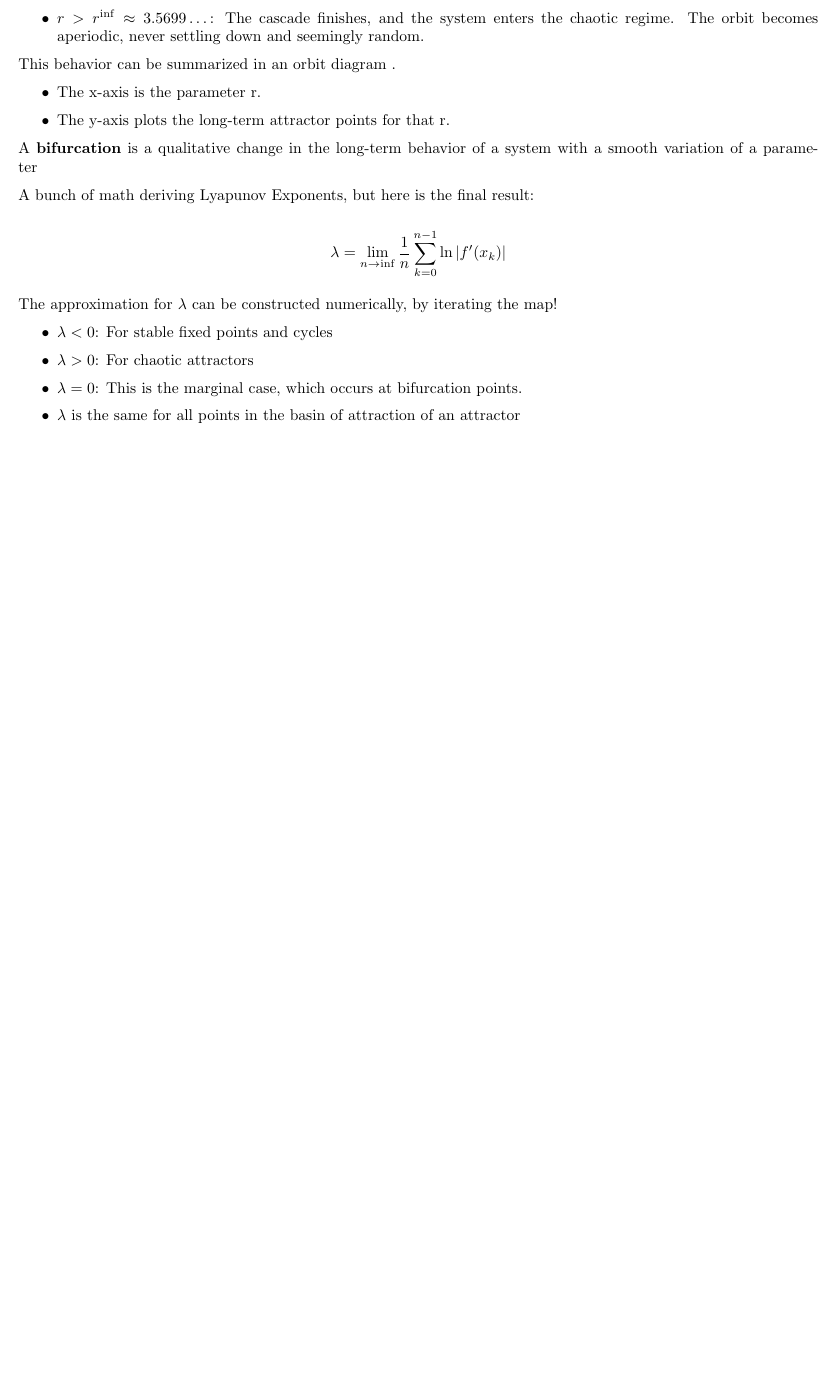
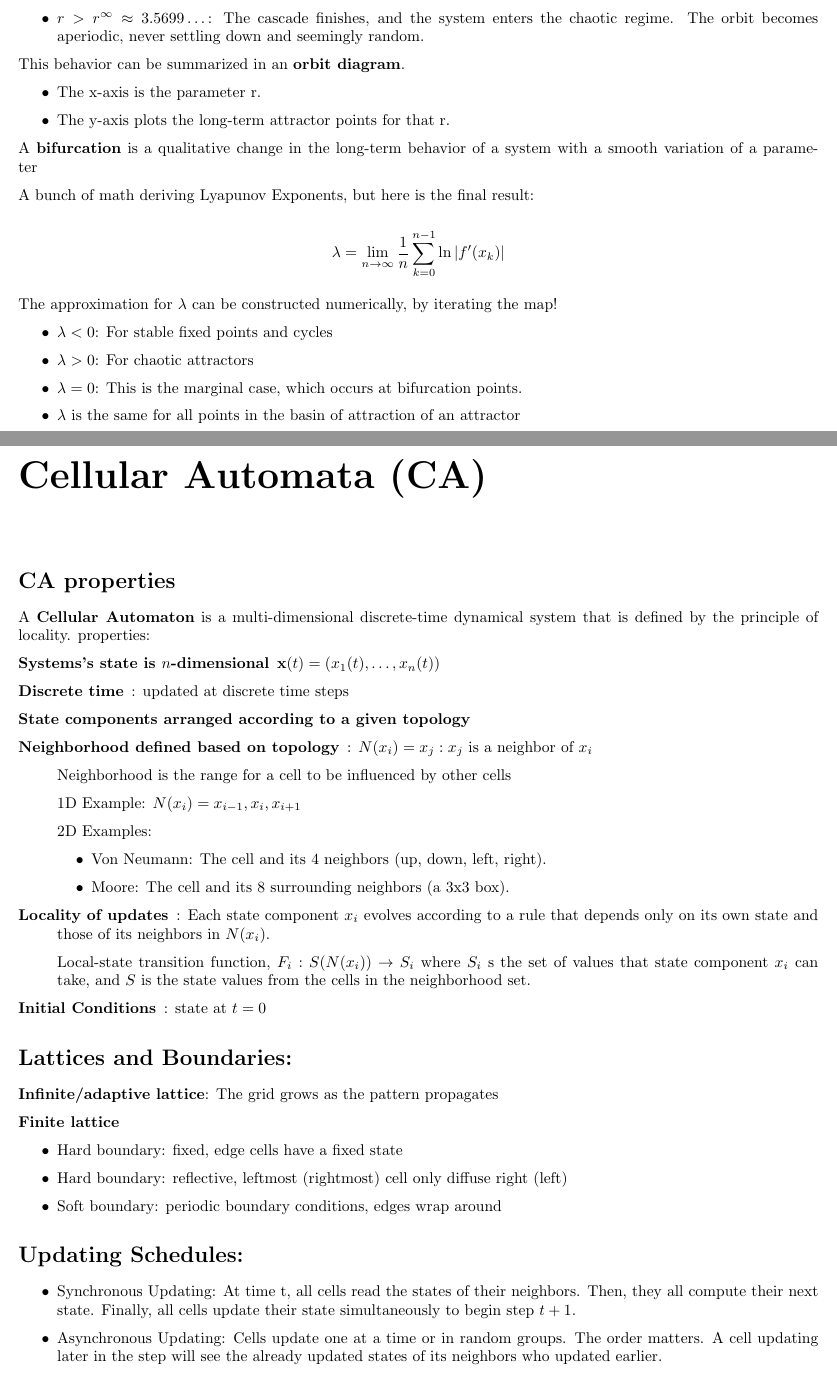
Before and after one commit to sal0-h/collective_intelligence_notes, a LaTeX document (notes.tex, which reads chapters/cellular_automata.tex): part of page 9 of 9 before the commit and two parts of pages 9 and 10 of 12 after it, the two joined at a grey line, cut at the place of the change, the shorter picture padded with empty space. Compiled offline with pdfLaTeX.

Commit message:
Add Cellular Automata chapter and update notes.tex to include it

```diff
--- /dev/null
+++ b/chapters/cellular_automata.tex
@@ -0,0 +1,51 @@
+\chapter*{Cellular Automata (CA)}
+
+\section*{CA properties}
+
+A \textbf{Cellular Automaton} is a multi-dimensional discrete-time dynamical
+system that is defined by
+the principle of locality. properties:
+
+\begin{description}
+    \item[Systems's state is $n$-dimensional] $\xx(t) = (x_1(t), \dots, x_n(t))$
+    \item[Discrete time]: updated at discrete time steps
+    \item[State components arranged according to a given topology]
+    \item[Neighborhood defined based on topology]: $N(x_i) =
+    {x_j : x_j \text{ is a neighbor of }x_i}$
+
+    Neighborhood is the range for a cell to be influenced by other cells
+
+    1D Example: $N(x_i)={x_{i-1},x_i,x_{i+1}}$
+
+    2D Examples:
+    \begin{itemize}
+        \item Von Neumann: The cell and its 4 neighbors (up, down, left, right).
+        \item Moore: The cell and its 8 surrounding neighbors (a 3x3 box).
+    \end{itemize}
+
+    \item[Locality of updates]: Each state component $x_i$ evolves according to a rule
+    that depends only on its own state and those of its neighbors in $N(x_i)$.
+
+    Local-state transition function, $F_i: S(N(x_i)) \to S_i$ where $S_i$
+    s the set of values that state component $x_i$ can take,
+    and $S$ is the state values from the cells in the neighborhood set.
+
+    \item[Initial Conditions]: state at $t=0$
+\end{description}
+
+\section*{Lattices and Boundaries:}
+\textbf{Infinite/adaptive lattice}: The grid grows as the pattern propagates
+
+\textbf{Finite lattice}
+\begin{itemize}
+    \item Hard boundary: fixed, edge cells have a fixed state
+    \item Hard boundary: reflective, leftmost (rightmost) cell only diffuse right (left)
+    \item Soft boundary: periodic boundary conditions, edges wrap around
+\end{itemize}
+
+\section*{Updating Schedules:}
+\begin{itemize}
+    \item Synchronous Updating: At time t, all cells read the states of
+    their neighbors. Then, they all compute their next state. Finally, all cells update their state simultaneously to begin step $t+1$.
+    \item Asynchronous Updating: Cells update one at a time or in random groups. The order matters. A cell updating later in the step will see the already updated states of its neighbors who updated earlier.
+\end{itemize}
```
Also changed, not shown: chapters/iterated_maps.tex (+3 -3 lines), notes.tex (+1 -0 lines), notes.pdf, chapters/cellular_automata.tex (64 more changed lines).
